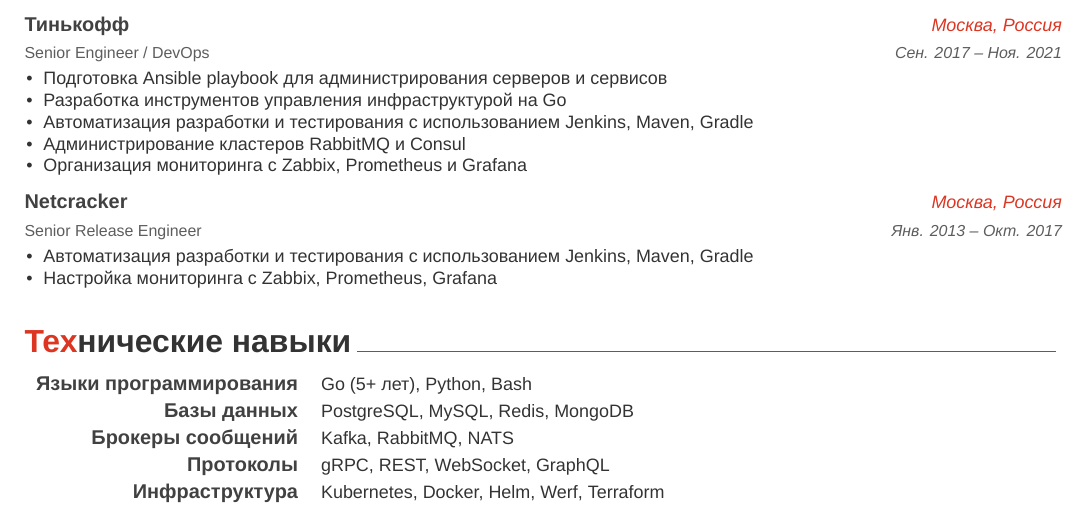
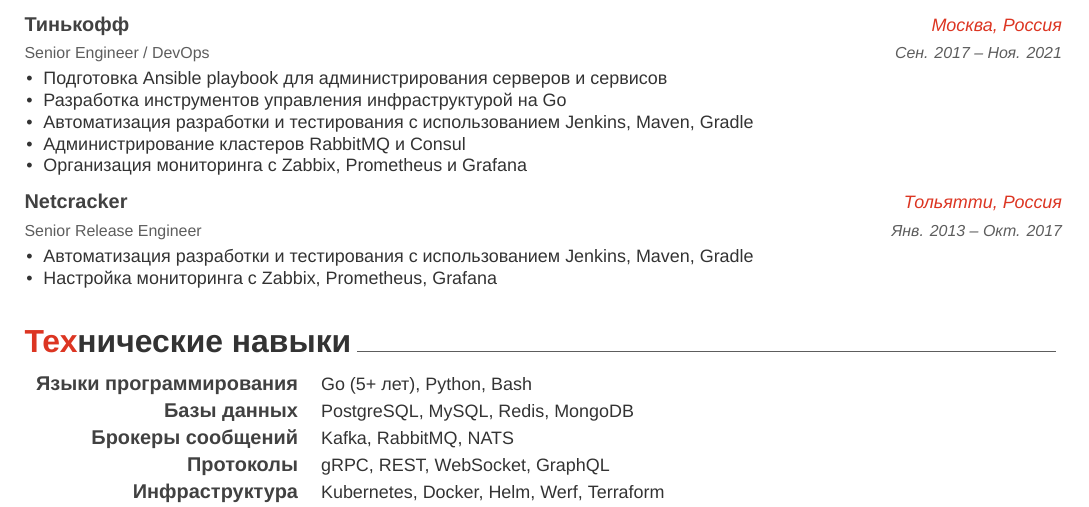
Before and after one commit to juev/about.me, a LaTeX CV (Resume/Denis_Evsyukov_RU.tex): part of page 1 of 2, cut so that both start at the same text. Compiled offline with XeLaTeX; a missing font is replaced by an installed copy or a similar font.

Commit message:
fix(resume): change Netcracker location to Tolyatti

```diff
--- a/Resume/Denis_Evsyukov_RU.tex
+++ b/Resume/Denis_Evsyukov_RU.tex
@@ -114,7 +114,7 @@
   \cventry
     {Senior Release Engineer}
     {Netcracker}
-    {Москва, Россия}
+    {Тольятти, Россия}
     {Янв. 2013 -- Окт. 2017}
     {
       \begin{cvitems}
```
Also changed, not shown: Resume/Denis_Evsyukov_EN.tex (+1 -1 lines), Resume/Denis_Evsyukov_EN.pdf, Resume/Denis_Evsyukov_RU.pdf.
